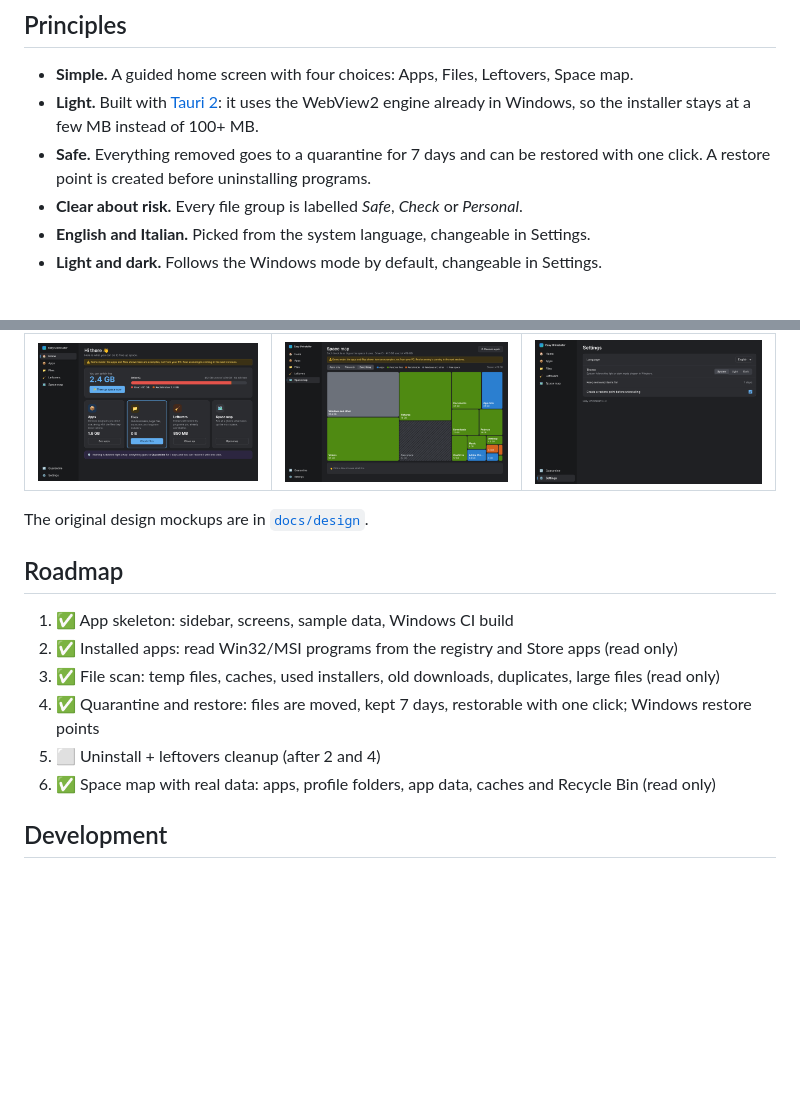
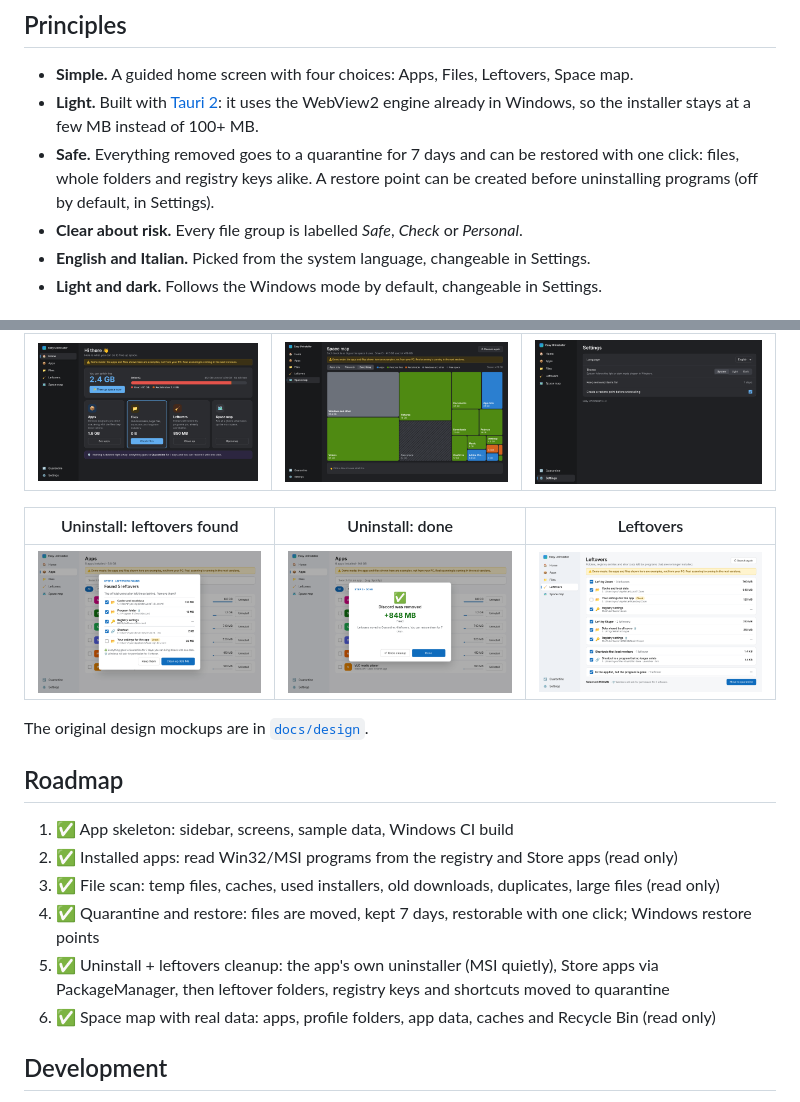
Before and after one commit to Rccrd12/Easy-Uninstaller, a Markdown page: README.md, 2 parts joined by grey strips. Rendered like a GitHub page; pictures changed too: docs/screenshots/leftovers.png, docs/screenshots/uninstall-done.png (added), docs/screenshots/uninstall-leftovers.png (added); blank space fills up the shorter version.

Commit message:
Screenshots, README and small polish for uninstall and leftovers
Co-Authored-By: Claude Opus 5.5 <noreply@anthropic.com>
Claude-Session: https://claude.ai/code/session_01MzT8SPStLXXFynEeUbruYd

```diff
--- a/README.md
+++ b/README.md
@@ -16,7 +16,8 @@ without a way back.
 - **Light.** Built with [Tauri 2](https://tauri.app): it uses the WebView2 engine already in
   Windows, so the installer stays at a few MB instead of 100+ MB.
 - **Safe.** Everything removed goes to a quarantine for 7 days and can be restored with one
-  click. A restore point is created before uninstalling programs.
+  click: files, whole folders and registry keys alike. A restore point can be created before
+  uninstalling programs (off by default, in Settings).
 - **Clear about risk.** Every file group is labelled *Safe*, *Check* or *Personal*.
 - **English and Italian.** Picked from the system language, changeable in Settings.
 - **Light and dark.** Follows the Windows mode by default, changeable in Settings.
@@ -31,6 +32,10 @@ without a way back.
 |---|---|---|
 | ![](docs/screenshots/home-dark.png) | ![](docs/screenshots/map-dark.png) | ![](docs/screenshots/settings-dark.png) |
 
+| Uninstall: leftovers found | Uninstall: done | Leftovers |
+|---|---|---|
+| ![](docs/screenshots/uninstall-leftovers.png) | ![](docs/screenshots/uninstall-done.png) | ![](docs/screenshots/leftovers.png) |
+
 The original design mockups are in [`docs/design`](docs/design).
 
 ## Roadmap
@@ -39,7 +44,8 @@ The original design mockups are in [`docs/design`](docs/design).
 2. ✅ Installed apps: read Win32/MSI programs from the registry and Store apps (read only)
 3. ✅ File scan: temp files, caches, used installers, old downloads, duplicates, large files (read only)
 4. ✅ Quarantine and restore: files are moved, kept 7 days, restorable with one click; Windows restore points
-5. ⬜ Uninstall + leftovers cleanup (after 2 and 4)
+5. ✅ Uninstall + leftovers cleanup: the app's own uninstaller (MSI quietly), Store apps via
+   PackageManager, then leftover folders, registry keys and shortcuts moved to quarantine
 6. ✅ Space map with real data: apps, profile folders, app data, caches and Recycle Bin (read only)
 
 ## Development
```
Also changed, not shown: 5 other files.
